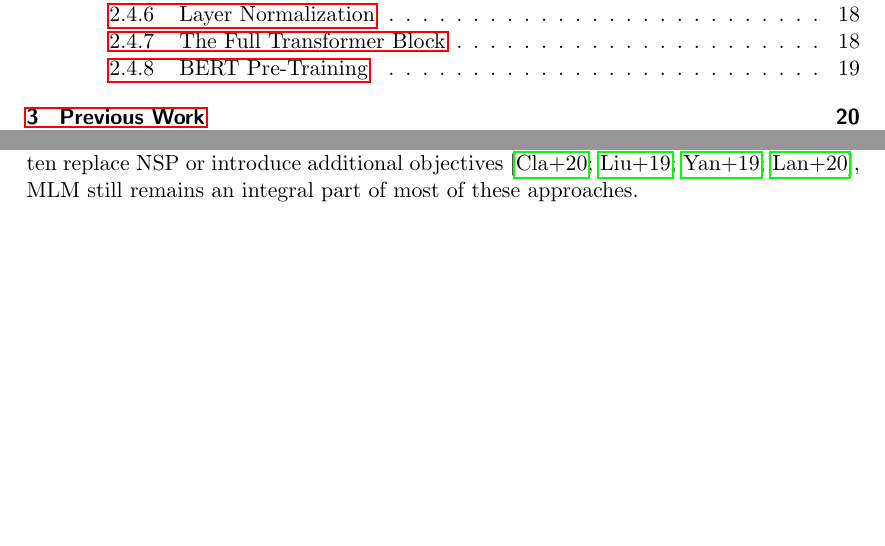
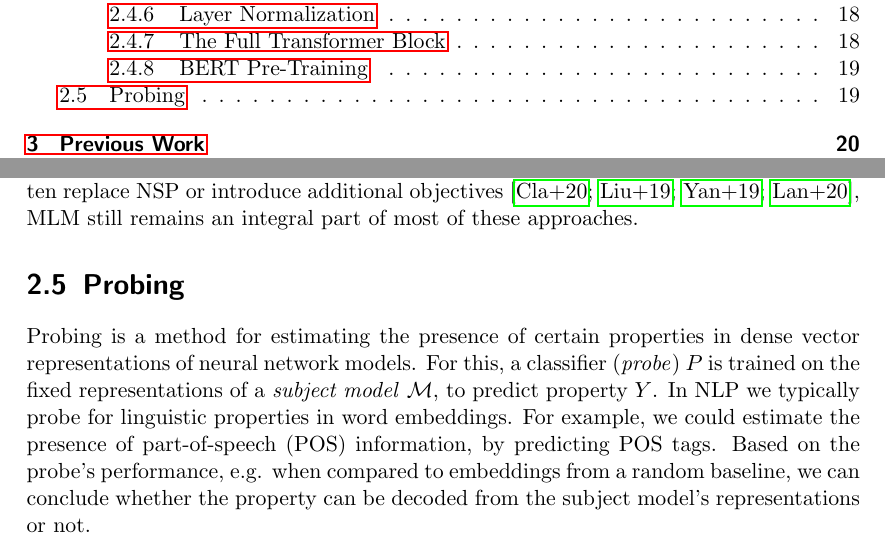
Before and after one commit to yolomeus/master-thesis, a LaTeX thesis (main.tex, which reads 02_foundations.tex): two parts of pages 3 and 19 of 39, joined at a grey line, cut so that both start at the same text, the shorter picture padded with empty space. Compiled offline with pdfLaTeX.

Commit message:
add section about probing

```diff
--- a/02_foundations.tex
+++ b/02_foundations.tex
@@ -360,3 +360,6 @@ This means that during pre-training, traditional language models only have acces
 In addition to MLM, BERT introduces a \ti{next-sentence prediction} (NSP) task where, given two sentences, the model has to determine whether the second sentence follows the first, or was selected randomly. This is motivated by language tasks often requiring to model the relation between two sentences.
 
 While many improved training procedures have been proposed since BERT, which often replace NSP or introduce additional objectives \cite{DBLP:journals/corr/abs-2003-10555, DBLP:journals/corr/abs-1907-11692, 10.5555/3454287.3454804, Lan2020ALBERT}, MLM still remains an integral part of most of these approaches.
+
+\section{Probing}
+Probing is a method for estimating the presence of certain properties in dense vector representations of neural network models. For this, a classifier (\ti{probe}) $P$ is trained on the fixed representations of a \ti{subject model} $\mathcal{M}$, to predict property $Y$. In NLP we typically probe for linguistic properties in word embeddings. For example, we could estimate the presence of part-of-speech (POS) information, by predicting POS tags. Based on the probe's performance, e.g. when compared to embeddings from a random baseline, we can conclude whether the property can be decoded from the subject model's representations or not.
```
Also changed, not shown: 02_foundations.tex (2 more changed lines).
